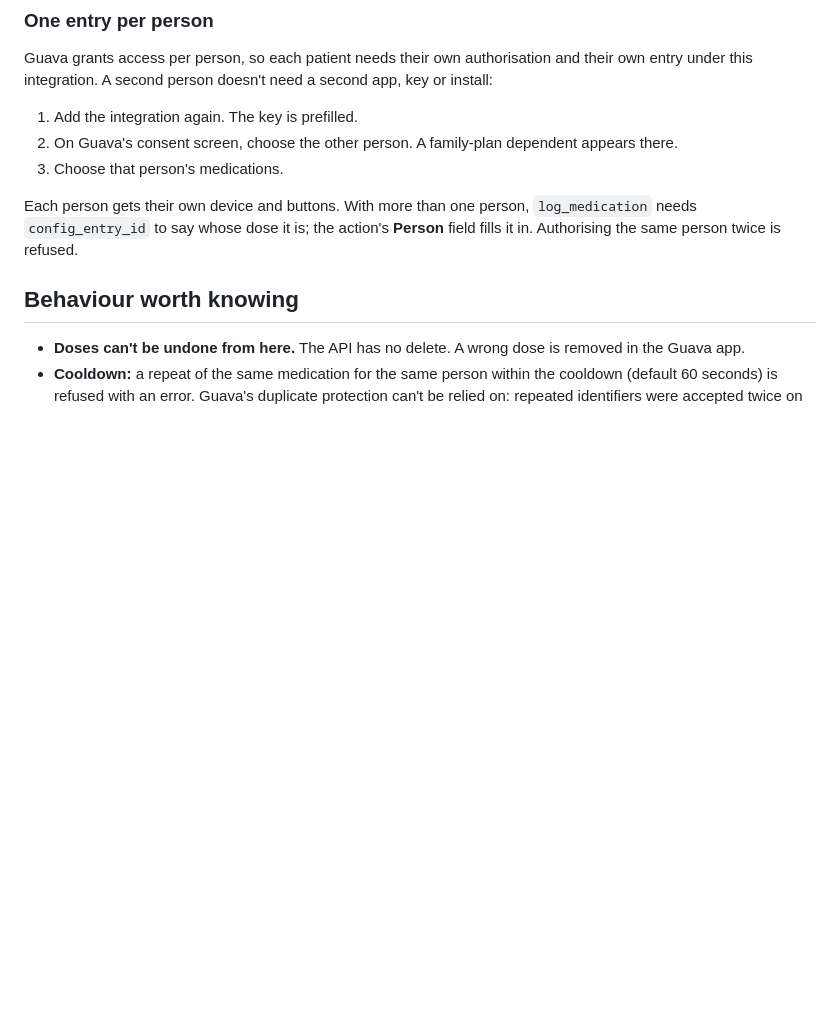
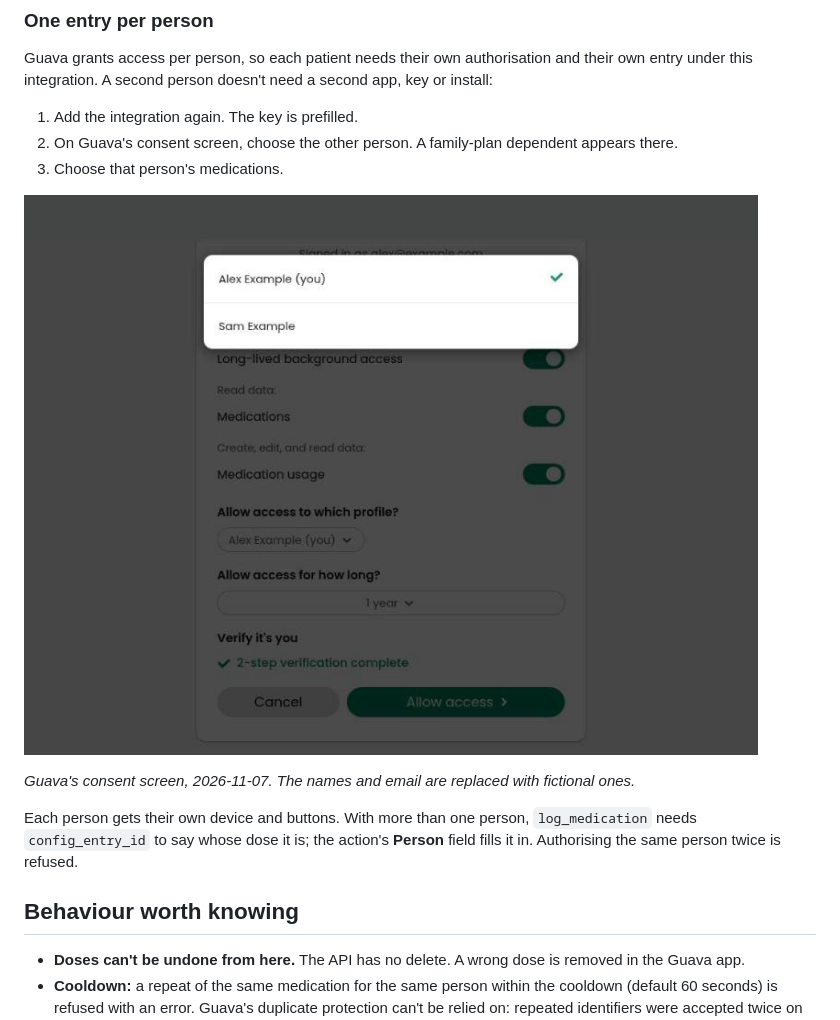
Before and after one commit to danielrosehill/Guava-HA-Integration, a Markdown page: README.md, the part around the change. GitHub-like rendering; pictures changed too: docs/images/consent-choose-person.png (added); blank space fills up the shorter version.

Commit message:
Show the consent profile picker, with fictional names
Co-Authored-By: Claude Opus 5.5 <noreply@anthropic.com>

```diff
--- a/README.md
+++ b/README.md
@@ -51,6 +51,10 @@ under this integration. A second person doesn't need a second app, key or instal
 1. Add the integration again. The key is prefilled.
 2. On Guava's consent screen, choose the other person. A family-plan dependent appears there.
 3. Choose that person's medications.
+
+![Guava's consent screen with the profile picker open](docs/images/consent-choose-person.png)
+
+*Guava's consent screen, 2026-11-07. The names and email are replaced with fictional ones.*
 
 Each person gets their own device and buttons. With more than one person, `log_medication` needs
 `config_entry_id` to say whose dose it is; the action's **Person** field fills it in. Authorising the
```
